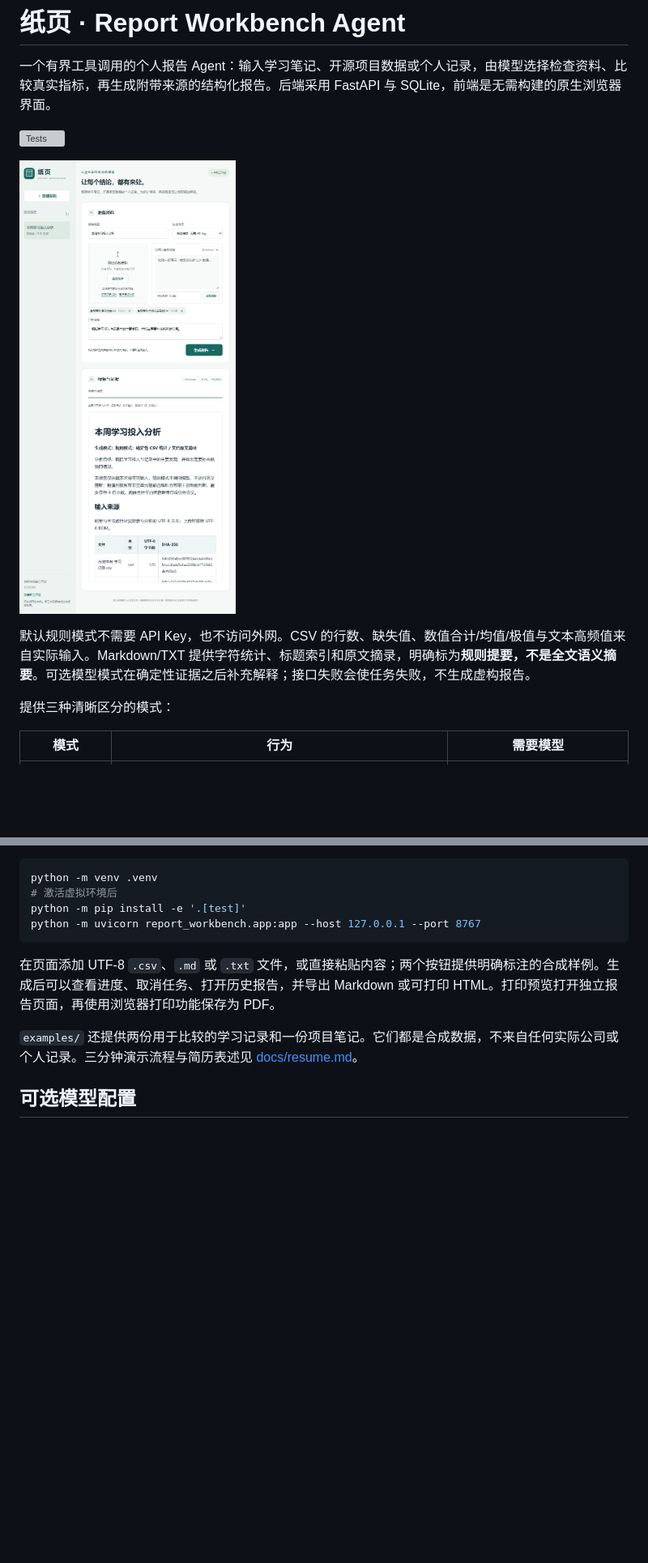
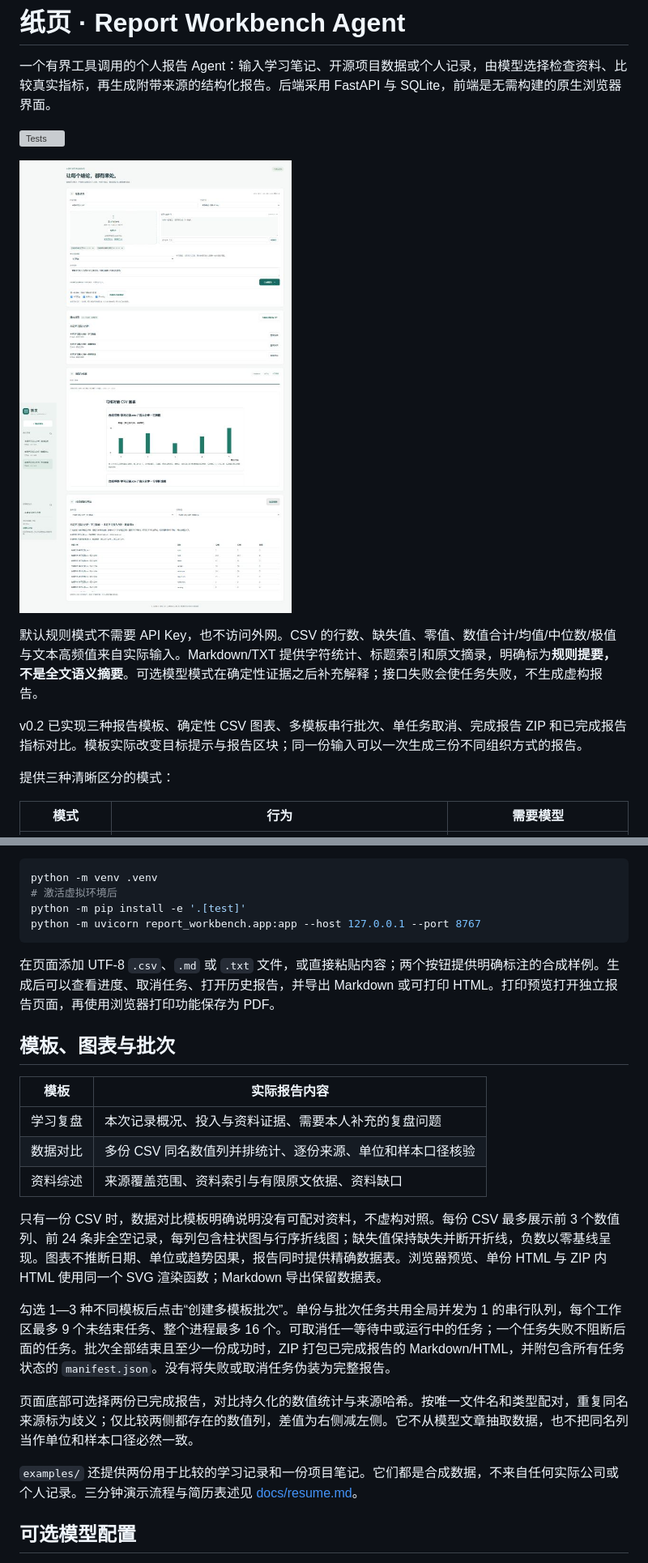
Before and after one commit to zhyzx35607/report-workbench-agent, a Markdown page: README.md, 2 parts joined by grey strips. Shown at 81% size. GitHub-like rendering; pictures changed too: docs/screenshots/v02-workbench.jpg (added); blank space fills up the shorter version; grey boxes are pictures that could not be loaded.

Commit message:
feat: add report templates charts batch queue comparison and runtime traces

```diff
--- a/README.md
+++ b/README.md
@@ -4,9 +4,11 @@
 
 [![Tests](https://github.com/zhyzx35607/report-workbench-agent/actions/workflows/test.yml/badge.svg)](https://github.com/zhyzx35607/report-workbench-agent/actions/workflows/test.yml)
 
-![合成样例生成的实际本地报告](docs/screenshots/report-workbench.png)
+![v0.2 多模板批次、CSV 图表与报告对比的实际页面](docs/screenshots/v02-workbench.jpg)
 
-默认规则模式不需要 API Key，也不访问外网。CSV 的行数、缺失值、数值合计/均值/极值与文本高频值来自实际输入。Markdown/TXT 提供字符统计、标题索引和原文摘录，明确标为**规则提要，不是全文语义摘要**。可选模型模式在确定性证据之后补充解释；接口失败会使任务失败，不生成虚构报告。
+默认规则模式不需要 API Key，也不访问外网。CSV 的行数、缺失值、零值、数值合计/均值/中位数/极值与文本高频值来自实际输入。Markdown/TXT 提供字符统计、标题索引和原文摘录，明确标为**规则提要，不是全文语义摘要**。可选模型模式在确定性证据之后补充解释；接口失败会使任务失败，不生成虚构报告。
+
+v0.2 已实现三种报告模板、确定性 CSV 图表、多模板串行批次、单任务取消、完成报告 ZIP 和已完成报告指标对比。模板实际改变目标提示与报告区块；同一份输入可以一次生成三份不同组织方式的报告。
 
 提供三种清晰区分的模式：
 
@@ -47,6 +49,20 @@ python -m uvicorn report_workbench.app:app --host 127.0.0.1 --port 8767
 
 在页面添加 UTF-8 `.csv`、`.md` 或 `.txt` 文件，或直接粘贴内容；两个按钮提供明确标注的合成样例。生成后可以查看进度、取消任务、打开历史报告，并导出 Markdown 或可打印 HTML。打印预览打开独立报告页面，再使用浏览器打印功能保存为 PDF。
 
+## 模板、图表与批次
+
+| 模板 | 实际报告内容 |
+|---|---|
+| 学习复盘 | 本次记录概况、投入与资料证据、需要本人补充的复盘问题 |
+| 数据对比 | 多份 CSV 同名数值列并排统计、逐份来源、单位和样本口径核验 |
+| 资料综述 | 来源覆盖范围、资料索引与有限原文依据、资料缺口 |
+
+只有一份 CSV 时，数据对比模板明确说明没有可配对资料，不虚构对照。每份 CSV 最多展示前 3 个数值列、前 24 条非全空记录，每列包含柱状图与行序折线图；缺失值保持缺失并断开折线，负数以零基线呈现。图表不推断日期、单位或趋势因果，报告同时提供精确数据表。浏览器预览、单份 HTML 与 ZIP 内 HTML 使用同一个 SVG 渲染函数；Markdown 导出保留数据表。
+
+勾选 1—3 种不同模板后点击“创建多模板批次”。单份与批次任务共用全局并发为 1 的串行队列，每个工作区最多 9 个未结束任务、整个进程最多 16 个。可取消任一等待中或运行中的任务；一个任务失败不阻断后面的任务。批次全部结束且至少一份成功时，ZIP 打包已完成报告的 Markdown/HTML，并附包含所有任务状态的 `manifest.json`。没有将失败或取消任务伪装为完整报告。
+
+页面底部可选择两份已完成报告，对比持久化的数值统计与来源哈希。按唯一文件名和类型配对，重复同名来源标为歧义；仅比较两侧都存在的数值列，差值为右侧减左侧。它不从模型文章抽取数据，也不把同名列当作单位和样本口径必然一致。
+
 `examples/` 还提供两份用于比较的学习记录和一份项目笔记。它们都是合成数据，不来自任何实际公司或个人记录。三分钟演示流程与简历表述见 [docs/resume.md](docs/resume.md)。
 
 ## 可选模型配置
```
Also changed, not shown: other parts of README.md (+15 -6 lines), docs/resume.md (+9 -8 lines), docs/verification.md (+13 -4 lines), 14 other files.
